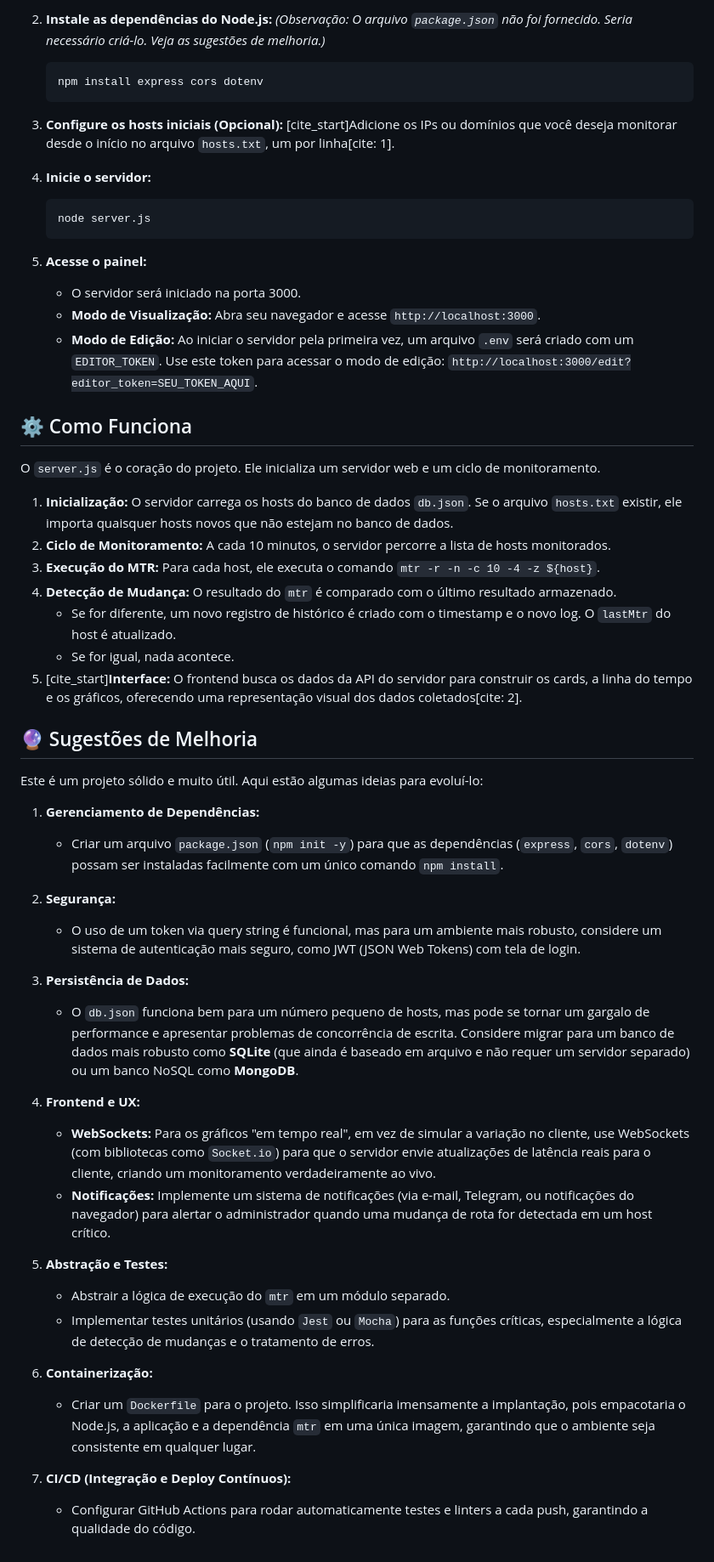
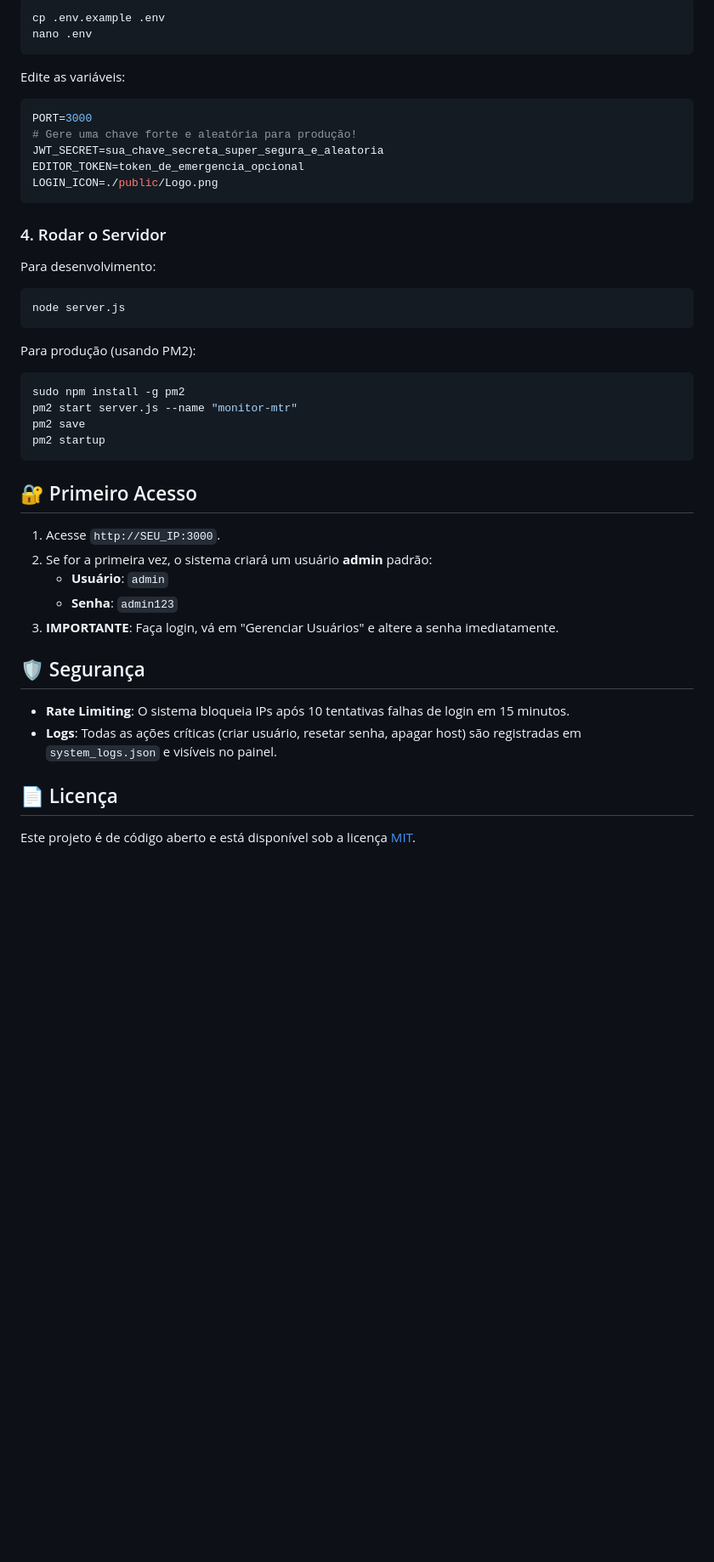
Before and after one commit to doblonaldo/monitoramento_mtr, a Markdown page: README.md, the part around the change printed below. Shown: that part at 85% size. Rendered like a GitHub page; blank space fills up the shorter version.

````diff
--- a/README.md
+++ b/README.md
@@ -65,58 +60,47 @@ Para executar este projeto localmente, siga os passos abaixo.
 
-2.  **Instale as dependências do Node.js:**
-    *(Observação: O arquivo `package.json` não foi fornecido. Seria necessário criá-lo. Veja as sugestões de melhoria.)*
-    ```bash
-    npm install express cors dotenv
-    ```
+```bash
+cp .env.example .env
+nano .env
+```
 
-3.  **Configure os hosts iniciais (Opcional):**
-    [cite_start]Adicione os IPs ou domínios que você deseja monitorar desde o início no arquivo `hosts.txt`, um por linha[cite: 1].
+Edite as variáveis:
 
-4.  **Inicie o servidor:**
-    ```bash
-    node server.js
-    ```
+```ini
+PORT=3000
+# Gere uma chave forte e aleatória para produção!
+JWT_SECRET=sua_chave_secreta_super_segura_e_aleatoria
+EDITOR_TOKEN=token_de_emergencia_opcional
+LOGIN_ICON=./public/Logo.png
+```
 
-5.  **Acesse o painel:**
-    * O servidor será iniciado na porta 3000.
-    * **Modo de Visualização:** Abra seu navegador e acesse `http://localhost:3000`.
-    * **Modo de Edição:** Ao iniciar o servidor pela primeira vez, um arquivo `.env` será criado com um `EDITOR_TOKEN`. Use este token para acessar o modo de edição: `http://localhost:3000/edit?editor_token=SEU_TOKEN_AQUI`.
+### 4. Rodar o Servidor
 
-## ⚙️ Como Funciona
+Para desenvolvimento:
+```bash
+node server.js
+```
 
-O `server.js` é o coração do projeto. Ele inicializa um servidor web e um ciclo de monitoramento.
+Para produção (usando PM2):
+```bash
+sudo npm install -g pm2
+pm2 start server.js --name "monitor-mtr"
+pm2 save
+pm2 startup
+```
 
-1.  **Inicialização:** O servidor carrega os hosts do banco de dados `db.json`. Se o arquivo `hosts.txt` existir, ele importa quaisquer hosts novos que não estejam no banco de dados.
-2.  **Ciclo de Monitoramento:** A cada 10 minutos, o servidor percorre a lista de hosts monitorados.
-3.  **Execução do MTR:** Para cada host, ele executa o comando `mtr -r -n -c 10 -4 -z ${host}`.
-4.  **Detecção de Mudança:** O resultado do `mtr` é comparado com o último resultado armazenado.
-    * Se for diferente, um novo registro de histórico é criado com o timestamp e o novo log. O `lastMtr` do host é atualizado.
-    * Se for igual, nada acontece.
-5.  [cite_start]**Interface:** O frontend busca os dados da API do servidor para construir os cards, a linha do tempo e os gráficos, oferecendo uma representação visual dos dados coletados[cite: 2].
+## 🔐 Primeiro Acesso
 
-## 🔮 Sugestões de Melhoria
+1.  Acesse `http://SEU_IP:3000`.
+2.  Se for a primeira vez, o sistema criará um usuário **admin** padrão:
+    *   **Usuário**: `admin`
+    *   **Senha**: `admin123`
+3.  **IMPORTANTE**: Faça login, vá em "Gerenciar Usuários" e altere a senha imediatamente.
 
-Este é um projeto sólido e muito útil. Aqui estão algumas ideias para evoluí-lo:
+## 🛡️ Segurança
 
-1.  **Gerenciamento de Dependências:**
-    * Criar um arquivo `package.json` (`npm init -y`) para que as dependências (`express`, `cors`, `dotenv`) possam ser instaladas facilmente com um único comando `npm install`.
+*   **Rate Limiting**: O sistema bloqueia IPs após 10 tentativas falhas de login em 15 minutos.
+*   **Logs**: Todas as ações críticas (criar usuário, resetar senha, apagar host) são registradas em `system_logs.json` e visíveis no painel.
 
-2.  **Segurança:**
-    * O uso de um token via query string é funcional, mas para um ambiente mais robusto, considere um sistema de autenticação mais seguro, como JWT (JSON Web Tokens) com tela de login.
+## 📄 Licença
 
-3.  **Persistência de Dados:**
-    * O `db.json` funciona bem para um número pequeno de hosts, mas pode se tornar um gargalo de performance e apresentar problemas de concorrência de escrita. Considere migrar para um banco de dados mais robusto como **SQLite** (que ainda é baseado em arquivo e não requer um servidor separado) ou um banco NoSQL como **MongoDB**.
-
-4.  **Frontend e UX:**
-    * **WebSockets:** Para os gráficos "em tempo real", em vez de simular a variação no cliente, use WebSockets (com bibliotecas como `Socket.io`) para que o servidor envie atualizações de latência reais para o cliente, criando um monitoramento verdadeiramente ao vivo.
-    * **Notificações:** Implemente um sistema de notificações (via e-mail, Telegram, ou notificações do navegador) para alertar o administrador quando uma mudança de rota for detectada em um host crítico.
-
-5.  **Abstração e Testes:**
-    * Abstrair a lógica de execução do `mtr` em um módulo separado.
-    * Implementar testes unitários (usando `Jest` ou `Mocha`) para as funções críticas, especialmente a lógica de detecção de mudanças e o tratamento de erros.
-
-6.  **Containerização:**
-    * Criar um `Dockerfile` para o projeto. Isso simplificaria imensamente a implantação, pois empacotaria o Node.js, a aplicação e a dependência `mtr` em uma única imagem, garantindo que o ambiente seja consistente em qualquer lugar.
-
-7.  **CI/CD (Integração e Deploy Contínuos):**
-    * Configurar GitHub Actions para rodar automaticamente testes e linters a cada push, garantindo a qualidade do código.
+Este projeto é de código aberto e está disponível sob a licença [MIT](LICENSE).
````
Also changed, not shown: other parts of README.md (+41 -46 lines).
